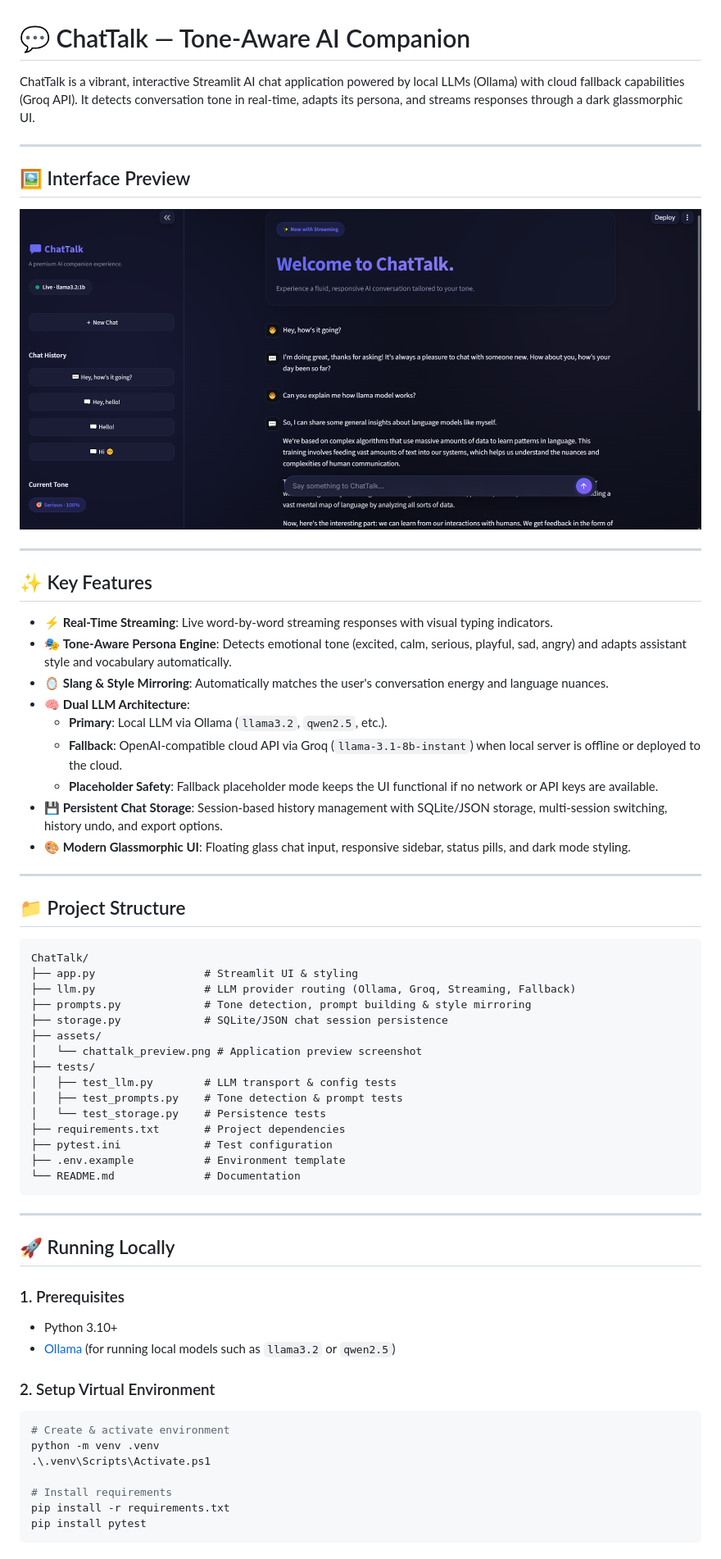
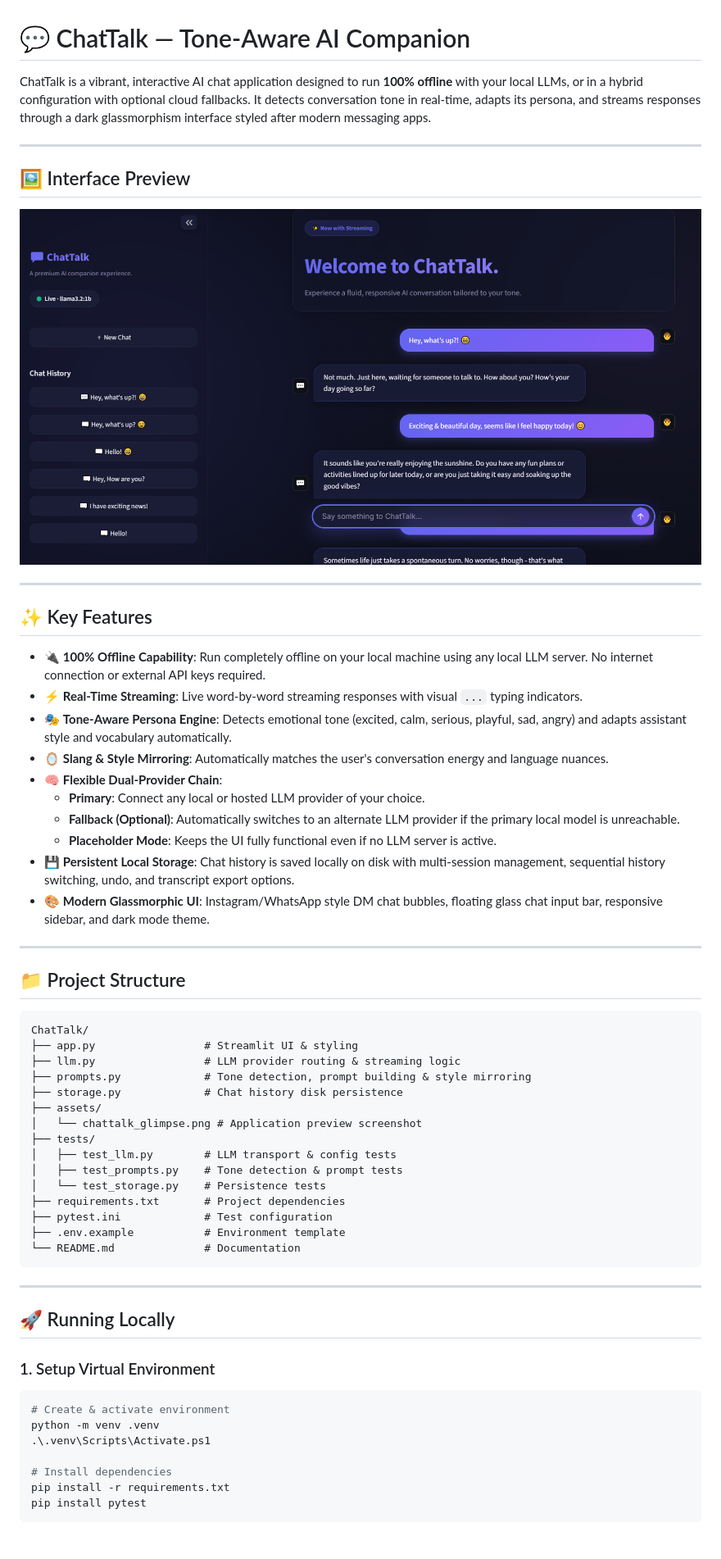
Before and after one commit to Prat-2005/ChatTalk-LLM-Project, a Markdown page: README.md, the part around one of its changes. Shown at 82% size. Rendered like a GitHub page; pictures changed too: assets/chattalk_glimpse.png (deleted), assets/chattalk_preview.png (added).

Commit message:
Update README.md & Preview Image

````diff
--- a/README.md
+++ b/README.md
@@ -1,26 +1,27 @@
 # 💬 ChatTalk — Tone-Aware AI Companion
 
-ChatTalk is a vibrant, interactive Streamlit AI chat application powered by local LLMs (Ollama) with cloud fallback capabilities (Groq API). It detects conversation tone in real-time, adapts its persona, and streams responses through a dark glassmorphic UI.
+ChatTalk is a vibrant, interactive AI chat application designed to run **100% offline** with your local LLMs, or in a hybrid configuration with optional cloud fallbacks. It detects conversation tone in real-time, adapts its persona, and streams responses through a dark glassmorphism interface styled after modern messaging apps.
 
 ---
 
 ## 🖼️ Interface Preview
 
-![ChatTalk Interface Preview](assets/chattalk_glimpse.png)
+![ChatTalk Interface Preview](assets/chattalk_preview.png)
 
 ---
 
 ## ✨ Key Features
 
-- ⚡ **Real-Time Streaming**: Live word-by-word streaming responses with visual typing indicators.
+- 🔌 **100% Offline Capability**: Run completely offline on your local machine using any local LLM server. No internet connection or external API keys required.
+- ⚡ **Real-Time Streaming**: Live word-by-word streaming responses with visual `...` typing indicators.
 - 🎭 **Tone-Aware Persona Engine**: Detects emotional tone (excited, calm, serious, playful, sad, angry) and adapts assistant style and vocabulary automatically.
 - 🪞 **Slang & Style Mirroring**: Automatically matches the user's conversation energy and language nuances.
-- 🧠 **Dual LLM Architecture**:
-  - **Primary**: Local LLM via Ollama (`llama3.2`, `qwen2.5`, etc.).
-  - **Fallback**: OpenAI-compatible cloud API via Groq (`llama-3.1-8b-instant`) when local server is offline or deployed to the cloud.
-  - **Placeholder Safety**: Fallback placeholder mode keeps the UI functional if no network or API keys are available.
-- 💾 **Persistent Chat Storage**: Session-based history management with SQLite/JSON storage, multi-session switching, history undo, and export options.
-- 🎨 **Modern Glassmorphic UI**: Floating glass chat input, responsive sidebar, status pills, and dark mode styling.
+- 🧠 **Flexible Dual-Provider Chain**:
+  - **Primary**: Connect any local or hosted LLM provider of your choice.
+  - **Fallback (Optional)**: Automatically switches to an alternate LLM provider if the primary local model is unreachable.
+  - **Placeholder Mode**: Keeps the UI fully functional even if no LLM server is active.
+- 💾 **Persistent Local Storage**: Chat history is saved locally on disk with multi-session management, sequential history switching, undo, and transcript export options.
+- 🎨 **Modern Glassmorphic UI**: Instagram/WhatsApp style DM chat bubbles, floating glass chat input bar, responsive sidebar, and dark mode theme.
 
 ---
 
@@ -29,11 +30,11 @@ ChatTalk is a vibrant, interactive Streamlit AI chat application powered by loca
 ```
 ChatTalk/
 ├── app.py                 # Streamlit UI & styling
-├── llm.py                 # LLM provider routing (Ollama, Groq, Streaming, Fallback)
+├── llm.py                 # LLM provider routing & streaming logic
 ├── prompts.py             # Tone detection, prompt building & style mirroring
-├── storage.py             # SQLite/JSON chat session persistence
+├── storage.py             # Chat history disk persistence
 ├── assets/
-│   └── chattalk_preview.png # Application preview screenshot
+│   └── chattalk_glimpse.png # Application preview screenshot
 ├── tests/
 │   ├── test_llm.py        # LLM transport & config tests
 │   ├── test_prompts.py    # Tone detection & prompt tests
@@ -48,17 +49,13 @@ ChatTalk/
 
 ## 🚀 Running Locally
 
-### 1. Prerequisites
-- Python 3.10+
-- [Ollama](https://ollama.com/) (for running local models such as `llama3.2` or `qwen2.5`)
-
-### 2. Setup Virtual Environment
+### 1. Setup Virtual Environment
 ```powershell
 # Create & activate environment
 python -m venv .venv
 .\.venv\Scripts\Activate.ps1
 
-# Install requirements
+# Install dependencies
 pip install -r requirements.txt
 pip install pytest
 ```
````
Also changed, not shown: other parts of README.md (+19 -26 lines), 1 other file.
